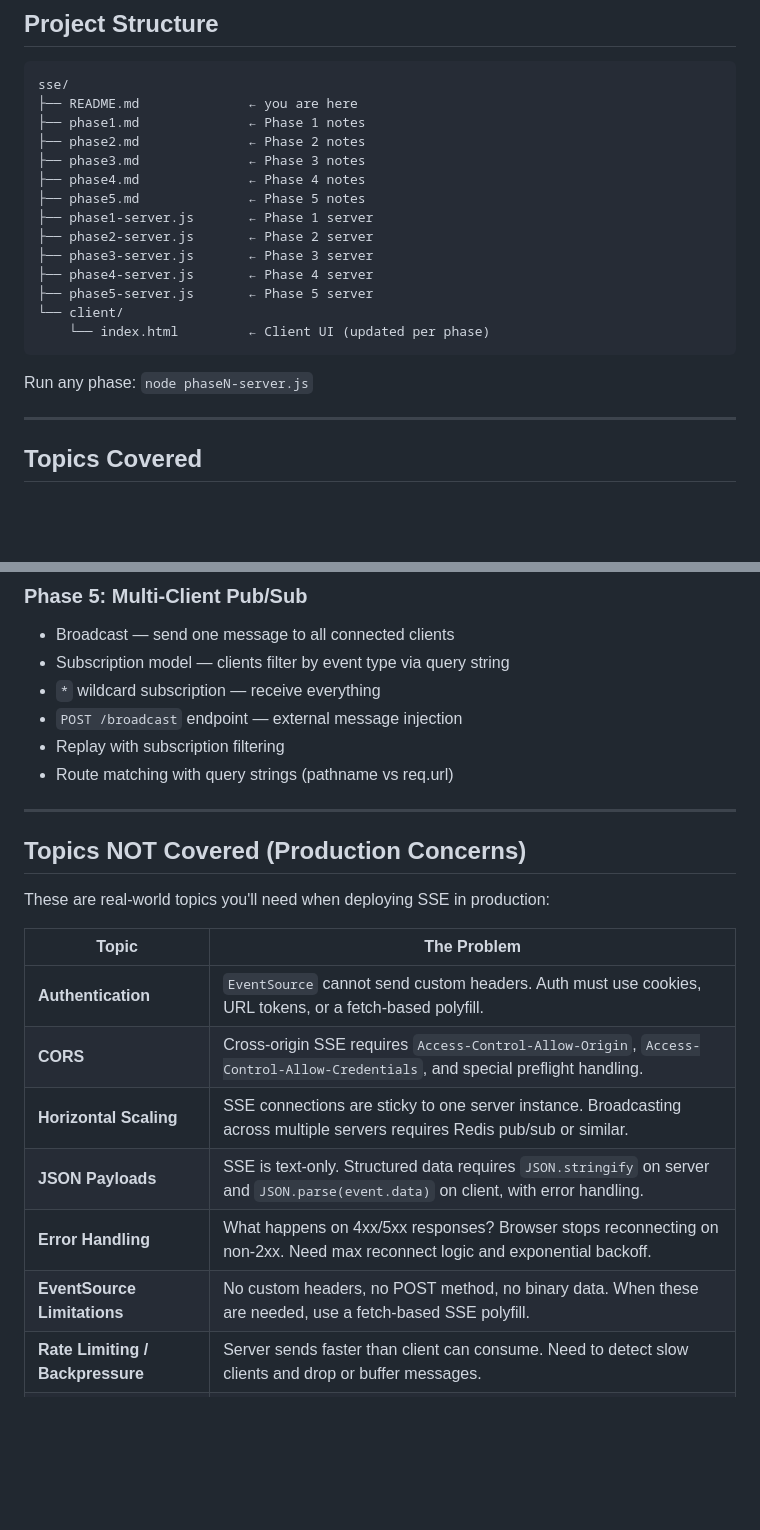
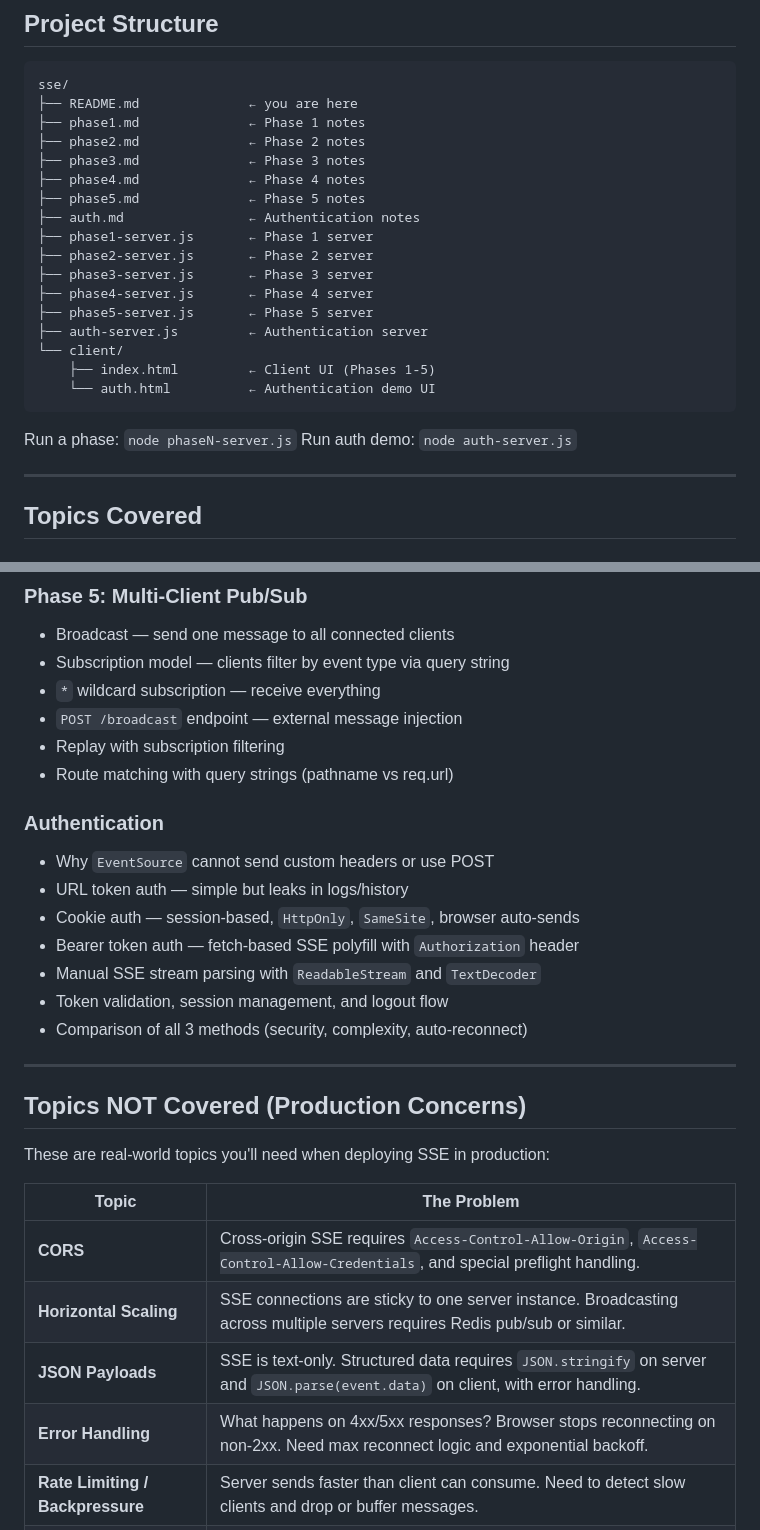
Before and after one commit to karthik-vankara/server-side-events, a Markdown page: README.md, 2 parts joined by grey strips. Drawn GitHub-style; blank space fills up the shorter version.

Commit message:
Update README: add authentication to covered topics, remove from pending

````diff
--- a/README.md
+++ b/README.md
@@ -25,16 +25,20 @@ sse/
 ├── phase3.md              ← Phase 3 notes
 ├── phase4.md              ← Phase 4 notes
 ├── phase5.md              ← Phase 5 notes
+├── auth.md                ← Authentication notes
 ├── phase1-server.js       ← Phase 1 server
 ├── phase2-server.js       ← Phase 2 server
 ├── phase3-server.js       ← Phase 3 server
 ├── phase4-server.js       ← Phase 4 server
 ├── phase5-server.js       ← Phase 5 server
+├── auth-server.js         ← Authentication server
 └── client/
-    └── index.html         ← Client UI (updated per phase)
+    ├── index.html         ← Client UI (Phases 1-5)
+    └── auth.html          ← Authentication demo UI
 ```
 
-Run any phase: `node phaseN-server.js`
+Run a phase: `node phaseN-server.js`
+Run auth demo: `node auth-server.js`
 
 ---
 
@@ -80,6 +84,15 @@ Run any phase: `node phaseN-server.js`
 - Replay with subscription filtering
 - Route matching with query strings (pathname vs req.url)
 
+### Authentication
+- Why `EventSource` cannot send custom headers or use POST
+- URL token auth — simple but leaks in logs/history
+- Cookie auth — session-based, `HttpOnly`, `SameSite`, browser auto-sends
+- Bearer token auth — fetch-based SSE polyfill with `Authorization` header
+- Manual SSE stream parsing with `ReadableStream` and `TextDecoder`
+- Token validation, session management, and logout flow
+- Comparison of all 3 methods (security, complexity, auto-reconnect)
+
 ---
 
 ## Topics NOT Covered (Production Concerns)
@@ -88,12 +101,10 @@ These are real-world topics you'll need when deploying SSE in production:
 
 | Topic | The Problem |
 |---|---|
-| **Authentication** | `EventSource` cannot send custom headers. Auth must use cookies, URL tokens, or a fetch-based polyfill. |
 | **CORS** | Cross-origin SSE requires `Access-Control-Allow-Origin`, `Access-Control-Allow-Credentials`, and special preflight handling. |
 | **Horizontal Scaling** | SSE connections are sticky to one server instance. Broadcasting across multiple servers requires Redis pub/sub or similar. |
 | **JSON Payloads** | SSE is text-only. Structured data requires `JSON.stringify` on server and `JSON.parse(event.data)` on client, with error handling. |
 | **Error Handling** | What happens on 4xx/5xx responses? Browser stops reconnecting on non-2xx. Need max reconnect logic and exponential backoff. |
-| **EventSource Limitations** | No custom headers, no POST method, no binary data. When these are needed, use a fetch-based SSE polyfill. |
 | **Rate Limiting / Backpressure** | Server sends faster than client can consume. Need to detect slow clients and drop or buffer messages. |
 | **Security** | XSS via unescaped `event.data`, injection through untrusted payloads. Need sanitization and Content Security Policy. |
 | **SSE vs WebSockets** | SSE = one-way, HTTP-based, auto-reconnect. WebSockets = bidirectional, lower latency, more complex. Choose based on need. |
````
